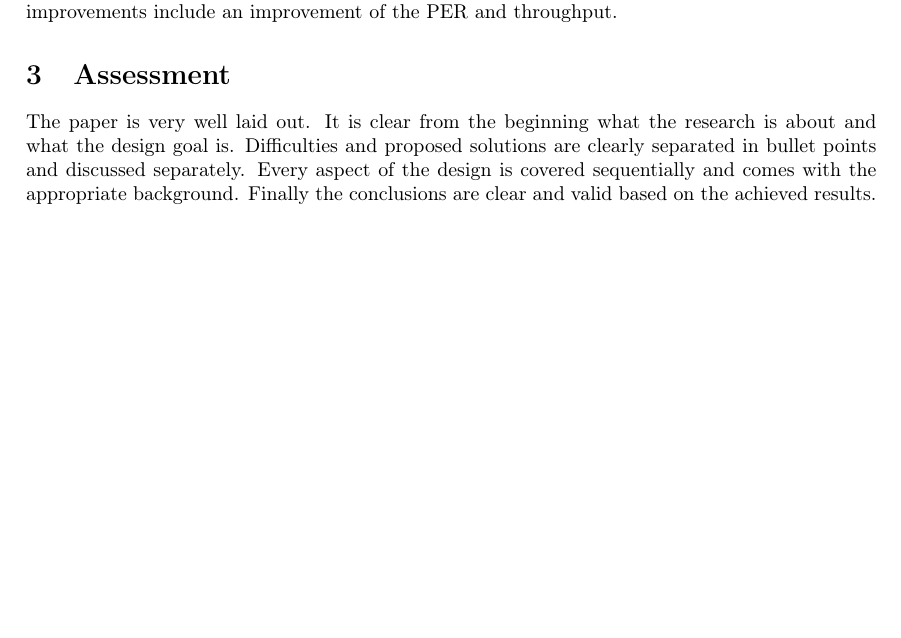
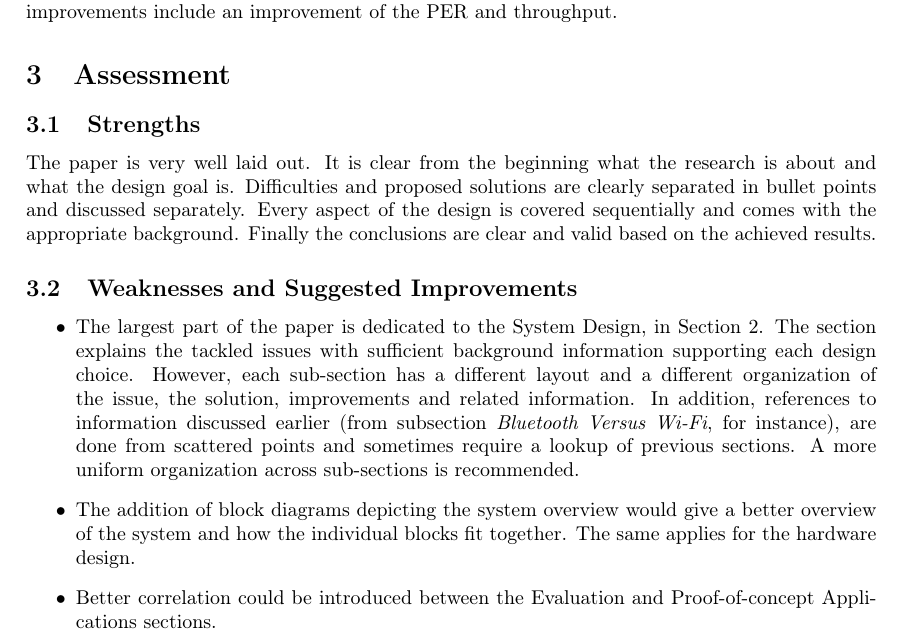
Before and after one commit to HOkkerman/ET4394, a LaTeX document (Report/et4394-paper-report/main.tex): part of page 2 of 2, cut so that both start at the same text, the shorter picture padded with empty space. Compiled offline with pdfLaTeX.

Commit message:
Paper report update

```diff
--- a/Report/et4394-paper-report/main.tex
+++ b/Report/et4394-paper-report/main.tex
@@ -40,6 +40,12 @@ The efficacy of the proposed technique is evaluated in terms of the signal stren
 The three prototypes that are used to demostrate this technique and the measurements performed on them in in-vitro environments reinforce the efficacy of the proposed \textit{interscatter} and its potential use-cases in low-power environments. Potential improvements include an improvement of the PER and throughput.
 
 \section{Assessment}
+\subsection{Strengths}
 The paper is very well laid out. It is clear from the beginning what the research is about and what the design goal is. Difficulties and proposed solutions are clearly separated in bullet points and discussed separately. Every aspect of the design is covered sequentially and comes with the appropriate background. Finally the conclusions are clear and valid based on the achieved results.
-
+\subsection{Weaknesses and Suggested Improvements}
+\begin{itemize}
+\item The largest part of the paper is dedicated to the System Design, in Section 2. The section explains the tackled issues with sufficient background information supporting each design choice. However, each sub-section has a different layout and a different organization of the issue, the solution, improvements and related information. In addition, references to information discussed earlier (from subsection \textit{Bluetooth Versus Wi-Fi}, for instance), are done from scattered points and sometimes require a lookup of previous sections. A more uniform organization across sub-sections is recommended.
+\item The addition of block diagrams depicting the system overview would give a better overview of the system and how the individual blocks fit together. The same applies for the hardware design.
+\item Better correlation could be introduced between the Evaluation and Proof-of-concept Applications sections.
+\end{itemize}
 \end{document}
```
Also changed, not shown: Report/et4394-paper-report/et4394-paper-report.pdf, 1 other file.
